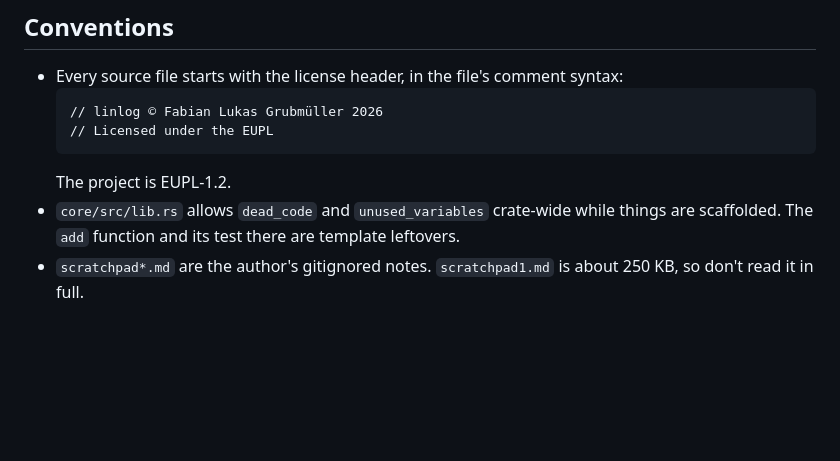
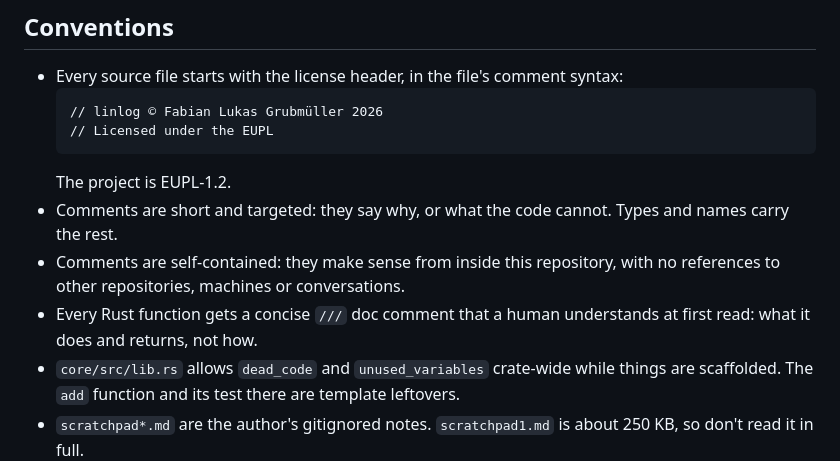
Before and after one commit to flgrubm/linlog, a Markdown page: CLAUDE.md, the part around the change. GitHub-like rendering; blank space fills up the shorter version.

Commit message:
Document the comment conventions

````diff
--- a/CLAUDE.md
+++ b/CLAUDE.md
@@ -108,6 +108,12 @@ even to read.** Every operation goes through `jj`, including lock updates:
   // Licensed under the EUPL
   ```
   The project is EUPL-1.2.
+- Comments are short and targeted: they say why, or what the code cannot.
+  Types and names carry the rest.
+- Comments are self-contained: they make sense from inside this repository,
+  with no references to other repositories, machines or conversations.
+- Every Rust function gets a concise `///` doc comment that a human
+  understands at first read: what it does and returns, not how.
 - `core/src/lib.rs` allows `dead_code` and `unused_variables` crate-wide while
   things are scaffolded. The `add` function and its test there are template leftovers.
 - `scratchpad*.md` are the author's gitignored notes. `scratchpad1.md` is about
````
